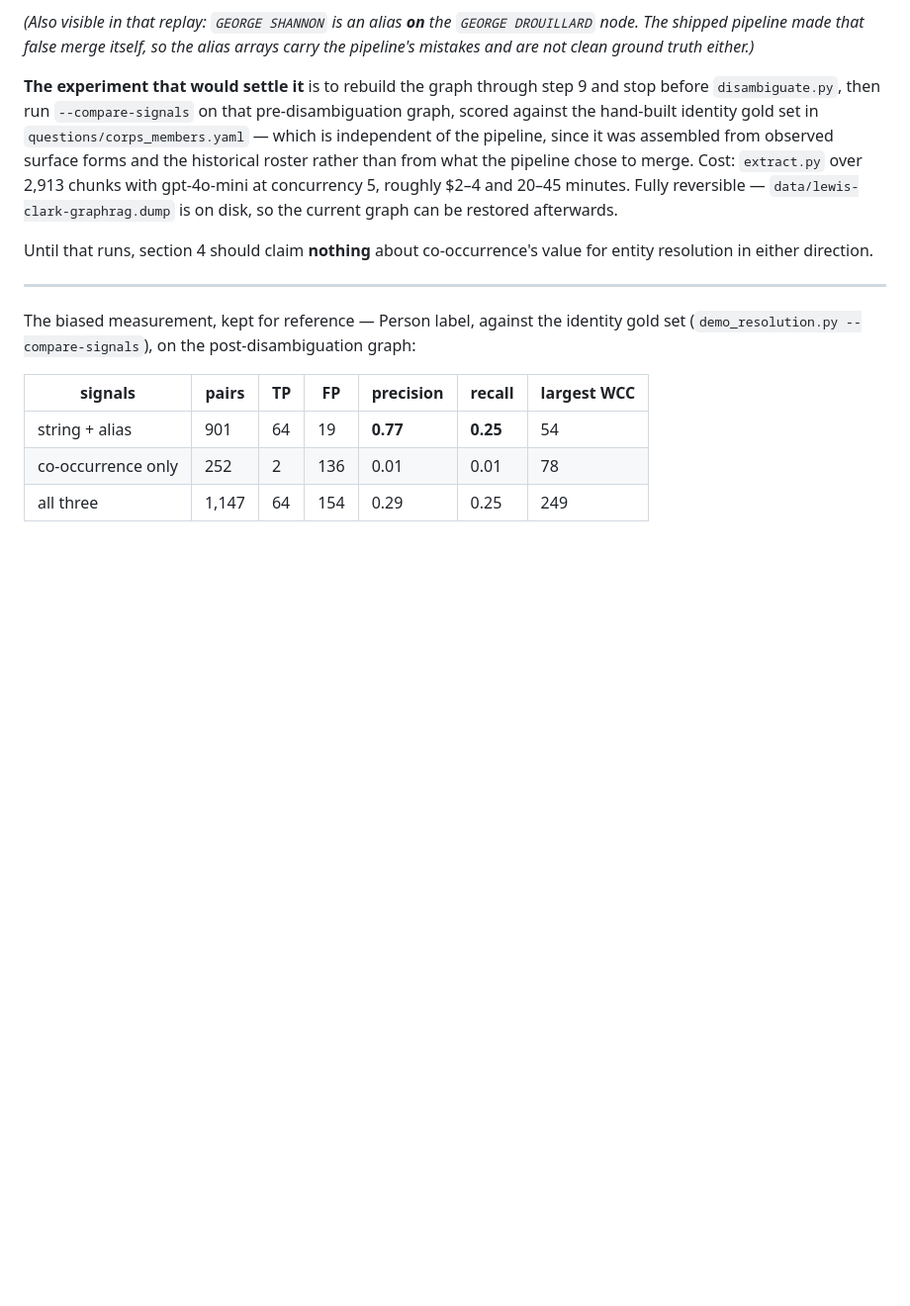
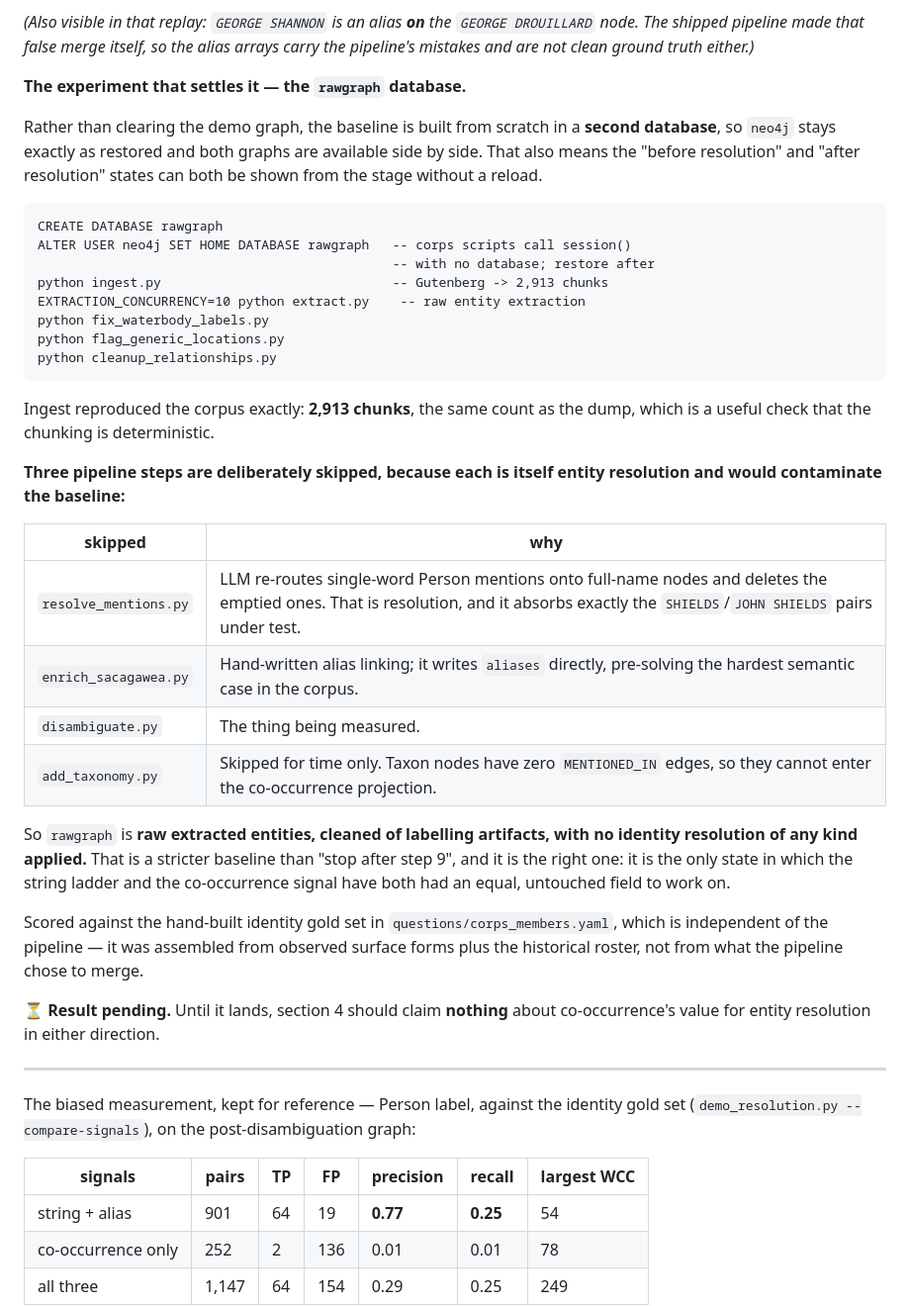
Before and after one commit to smithna/graph-algorithms-rag, a Markdown page: docs/talk-outline.md, the part around the change. Shown at 99% size. Drawn GitHub-style; blank space fills up the shorter version.

Commit message:
Build the pre-disambiguation baseline in a separate rawgraph database
Rather than clearing the demo graph, the baseline is rebuilt from Project
Gutenberg into a second database. Nothing is deleted, neo4j stays exactly as
restored, and both graphs stay available — which also means before/after
resolution can be shown from the stage without a reload.

Ingest reproduced the corpus exactly: 2,913 chunks, same as the dump, so the
chunking is deterministic.

Three pipeline steps are deliberately skipped because each is itself entity
resolution and would contaminate the baseline:

  resolve_mentions.py   LLM re-routes single-word Person mentions onto
                        full-name nodes and deletes the emptied ones — it
                        absorbs exactly the SHIELDS/JOHN SHIELDS pairs under test
  enrich_sacagawea.py   hand-written alias linking; writes aliases directly
  disambiguate.py       the thing being measured

add_taxonomy.py is skipped for time only; Taxon nodes have no MENTIONED_IN
edges so they cannot enter the co-occurrence projection.

That leaves raw extracted entities cleaned of labelling artifacts, with no
identity resolution of any kind — the only state where the string ladder and
the co-occurrence signal have both had an equal, untouched field.

Result still pending; the outline says so and claims nothing meanwhile.

Co-authored-by: Claude Opus 5 <noreply@anthropic.com>

````diff
--- a/docs/talk-outline.md
+++ b/docs/talk-outline.md
@@ -144,18 +144,50 @@ whether it filled it.
 the alias arrays carry the pipeline's mistakes and are not clean ground truth
 either.)*
 
-**The experiment that would settle it** is to rebuild the graph through step 9
-and stop before `disambiguate.py`, then run `--compare-signals` on that
-pre-disambiguation graph, scored against the hand-built identity gold set in
-`questions/corps_members.yaml` — which is independent of the pipeline, since it
-was assembled from observed surface forms and the historical roster rather than
-from what the pipeline chose to merge. Cost: `extract.py` over 2,913 chunks
-with gpt-4o-mini at concurrency 5, roughly $2–4 and 20–45 minutes. Fully
-reversible — `data/lewis-clark-graphrag.dump` is on disk, so the current graph
-can be restored afterwards.
+**The experiment that settles it — the `rawgraph` database.**
 
-Until that runs, section 4 should claim **nothing** about co-occurrence's value
-for entity resolution in either direction.
+Rather than clearing the demo graph, the baseline is built from scratch in a
+**second database**, so `neo4j` stays exactly as restored and both graphs are
+available side by side. That also means the "before resolution" and "after
+resolution" states can both be shown from the stage without a reload.
+
+```
+CREATE DATABASE rawgraph
+ALTER USER neo4j SET HOME DATABASE rawgraph   -- corps scripts call session()
+                                              -- with no database; restore after
+python ingest.py                              -- Gutenberg -> 2,913 chunks
+EXTRACTION_CONCURRENCY=10 python extract.py    -- raw entity extraction
+python fix_waterbody_labels.py
+python flag_generic_locations.py
+python cleanup_relationships.py
+```
+
+Ingest reproduced the corpus exactly: **2,913 chunks**, the same count as the
+dump, which is a useful check that the chunking is deterministic.
+
+**Three pipeline steps are deliberately skipped, because each is itself entity
+resolution and would contaminate the baseline:**
+
+| skipped | why |
+|---|---|
+| `resolve_mentions.py` | LLM re-routes single-word Person mentions onto full-name nodes and deletes the emptied ones. That is resolution, and it absorbs exactly the `SHIELDS`/`JOHN SHIELDS` pairs under test. |
+| `enrich_sacagawea.py` | Hand-written alias linking; it writes `aliases` directly, pre-solving the hardest semantic case in the corpus. |
+| `disambiguate.py` | The thing being measured. |
+| `add_taxonomy.py` | Skipped for time only. Taxon nodes have zero `MENTIONED_IN` edges, so they cannot enter the co-occurrence projection. |
+
+So `rawgraph` is **raw extracted entities, cleaned of labelling artifacts, with
+no identity resolution of any kind applied.** That is a stricter baseline than
+"stop after step 9", and it is the right one: it is the only state in which the
+string ladder and the co-occurrence signal have both had an equal, untouched
+field to work on.
+
+Scored against the hand-built identity gold set in
+`questions/corps_members.yaml`, which is independent of the pipeline — it was
+assembled from observed surface forms plus the historical roster, not from what
+the pipeline chose to merge.
+
+⏳ **Result pending.** Until it lands, section 4 should claim **nothing** about
+co-occurrence's value for entity resolution in either direction.
 
 ---
 
````
